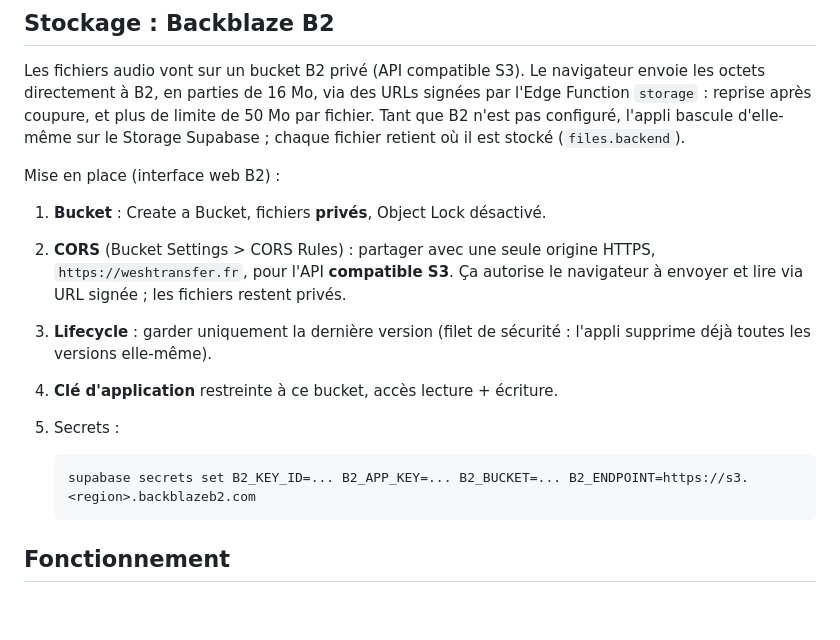
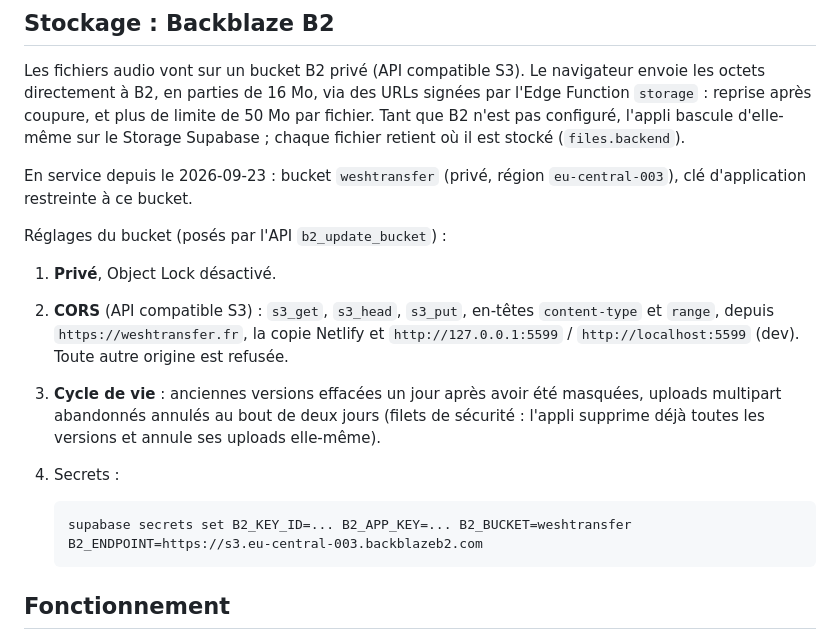
Before and after one commit to williamldm/weshtransfer, a Markdown page: README.md, the part around the change. GitHub-like rendering; blank space fills up the shorter version.

Commit message:
B2 en service : bucket weshtransfer, CORS et cycle de vie documentés
Co-Authored-By: Claude Opus 5.5 <noreply@anthropic.com>

```diff
--- a/README.md
+++ b/README.md
@@ -34,18 +34,23 @@ de limite de 50 Mo par fichier. Tant que B2 n'est pas configuré, l'appli
 bascule d'elle-même sur le Storage Supabase ; chaque fichier retient où il
 est stocké (`files.backend`).
 
-Mise en place (interface web B2) :
+En service depuis le 2026-09-23 : bucket `weshtransfer` (privé, région
+`eu-central-003`), clé d'application restreinte à ce bucket.
 
-1. **Bucket** : Create a Bucket, fichiers **privés**, Object Lock désactivé.
-2. **CORS** (Bucket Settings > CORS Rules) : partager avec une seule
-   origine HTTPS, `https://weshtransfer.fr`, pour l'API **compatible S3**. Ça autorise le navigateur à envoyer
-   et lire via URL signée ; les fichiers restent privés.
-3. **Lifecycle** : garder uniquement la dernière version (filet de
-   sécurité : l'appli supprime déjà toutes les versions elle-même).
-4. **Clé d'application** restreinte à ce bucket, accès lecture + écriture.
-5. Secrets :
+Réglages du bucket (posés par l'API `b2_update_bucket`) :
 
-       supabase secrets set B2_KEY_ID=... B2_APP_KEY=... B2_BUCKET=... B2_ENDPOINT=https://s3.<region>.backblazeb2.com
+1. **Privé**, Object Lock désactivé.
+2. **CORS** (API compatible S3) : `s3_get`, `s3_head`, `s3_put`, en-têtes
+   `content-type` et `range`, depuis `https://weshtransfer.fr`, la copie
+   Netlify et `http://127.0.0.1:5599` / `http://localhost:5599` (dev).
+   Toute autre origine est refusée.
+3. **Cycle de vie** : anciennes versions effacées un jour après avoir été
+   masquées, uploads multipart abandonnés annulés au bout de deux jours
+   (filets de sécurité : l'appli supprime déjà toutes les versions et
+   annule ses uploads elle-même).
+4. Secrets :
+
+       supabase secrets set B2_KEY_ID=... B2_APP_KEY=... B2_BUCKET=weshtransfer B2_ENDPOINT=https://s3.eu-central-003.backblazeb2.com
 
 ## Fonctionnement
 
```
